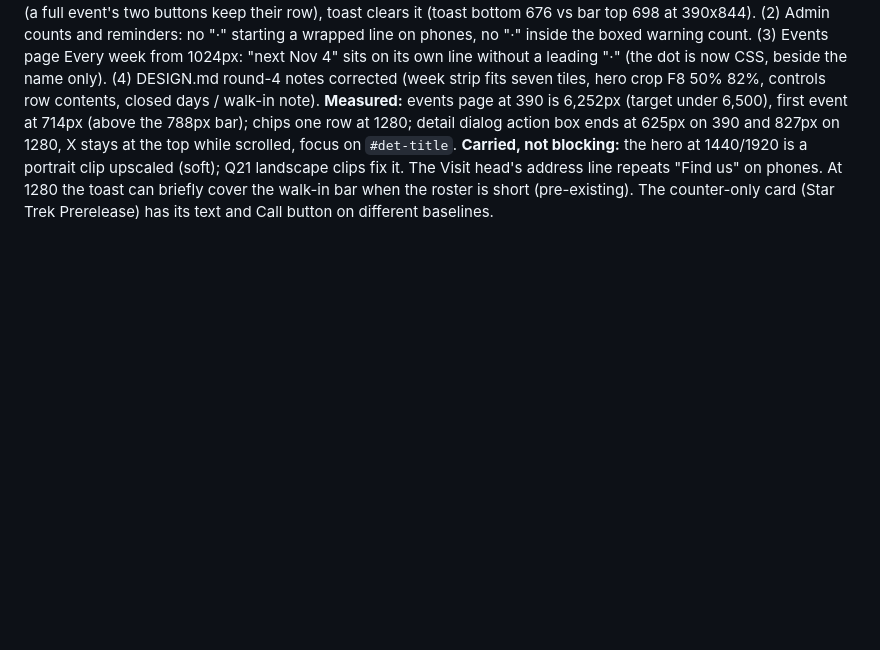
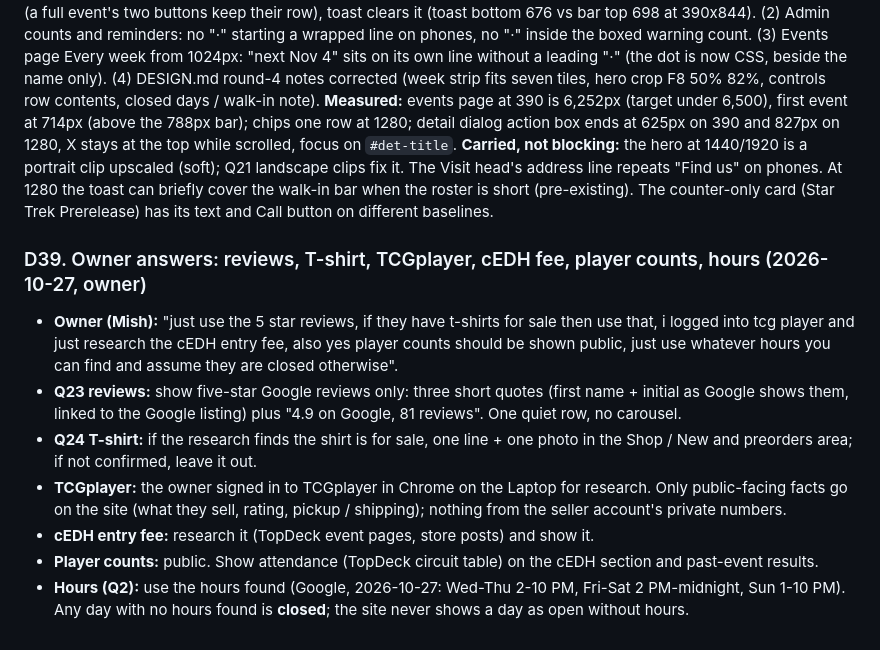
Before and after one commit to Mishtuk/Mulligan-Games-Website-concept-, a Markdown page: DECISIONS.md, the part around the change. GitHub-like rendering; blank space fills up the shorter version.

Commit message:
D39: owner answers (five-star reviews only, T-shirt if for sale, public player counts, Google hours with closed as the default, research TCGplayer and the cEDH fee)

```diff
--- a/DECISIONS.md
+++ b/DECISIONS.md
@@ -481,3 +481,18 @@ row at 1280; detail dialog action box ends at 625px on 390 and 827px on 1280, X
 **Carried, not blocking:** the hero at 1440/1920 is a portrait clip upscaled (soft); Q21 landscape clips fix it. The Visit
 head's address line repeats "Find us" on phones. At 1280 the toast can briefly cover the walk-in bar when the roster is
 short (pre-existing). The counter-only card (Star Trek Prerelease) has its text and Call button on different baselines.
+
+### D39. Owner answers: reviews, T-shirt, TCGplayer, cEDH fee, player counts, hours (2026-10-27, owner)
+- **Owner (Mish):** "just use the 5 star reviews, if they have t-shirts for sale then use that, i logged into tcg player
+  and just research the cEDH entry fee, also yes player counts should be shown public, just use whatever hours you can
+  find and assume they are closed otherwise".
+- **Q23 reviews:** show five-star Google reviews only: three short quotes (first name + initial as Google shows them,
+  linked to the Google listing) plus "4.9 on Google, 81 reviews". One quiet row, no carousel.
+- **Q24 T-shirt:** if the research finds the shirt is for sale, one line + one photo in the Shop / New and preorders
+  area; if not confirmed, leave it out.
+- **TCGplayer:** the owner signed in to TCGplayer in Chrome on the Laptop for research. Only public-facing facts go on the
+  site (what they sell, rating, pickup / shipping); nothing from the seller account's private numbers.
+- **cEDH entry fee:** research it (TopDeck event pages, store posts) and show it.
+- **Player counts:** public. Show attendance (TopDeck circuit table) on the cEDH section and past-event results.
+- **Hours (Q2):** use the hours found (Google, 2026-10-27: Wed-Thu 2-10 PM, Fri-Sat 2 PM-midnight, Sun 1-10 PM). Any
+  day with no hours found is **closed**; the site never shows a day as open without hours.
```
Also changed, not shown: OWNER-QUESTIONS.md (+7 -0 lines).
